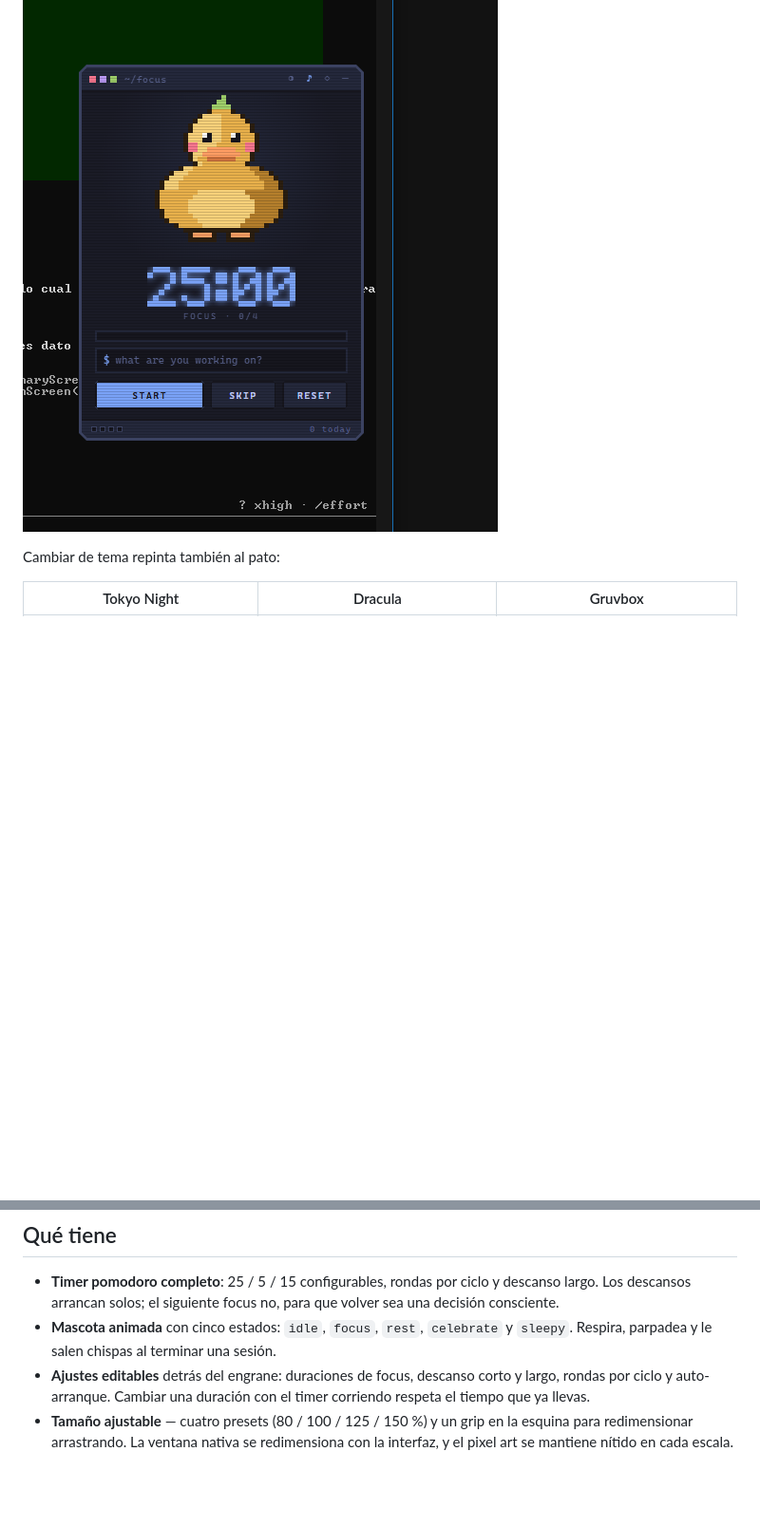
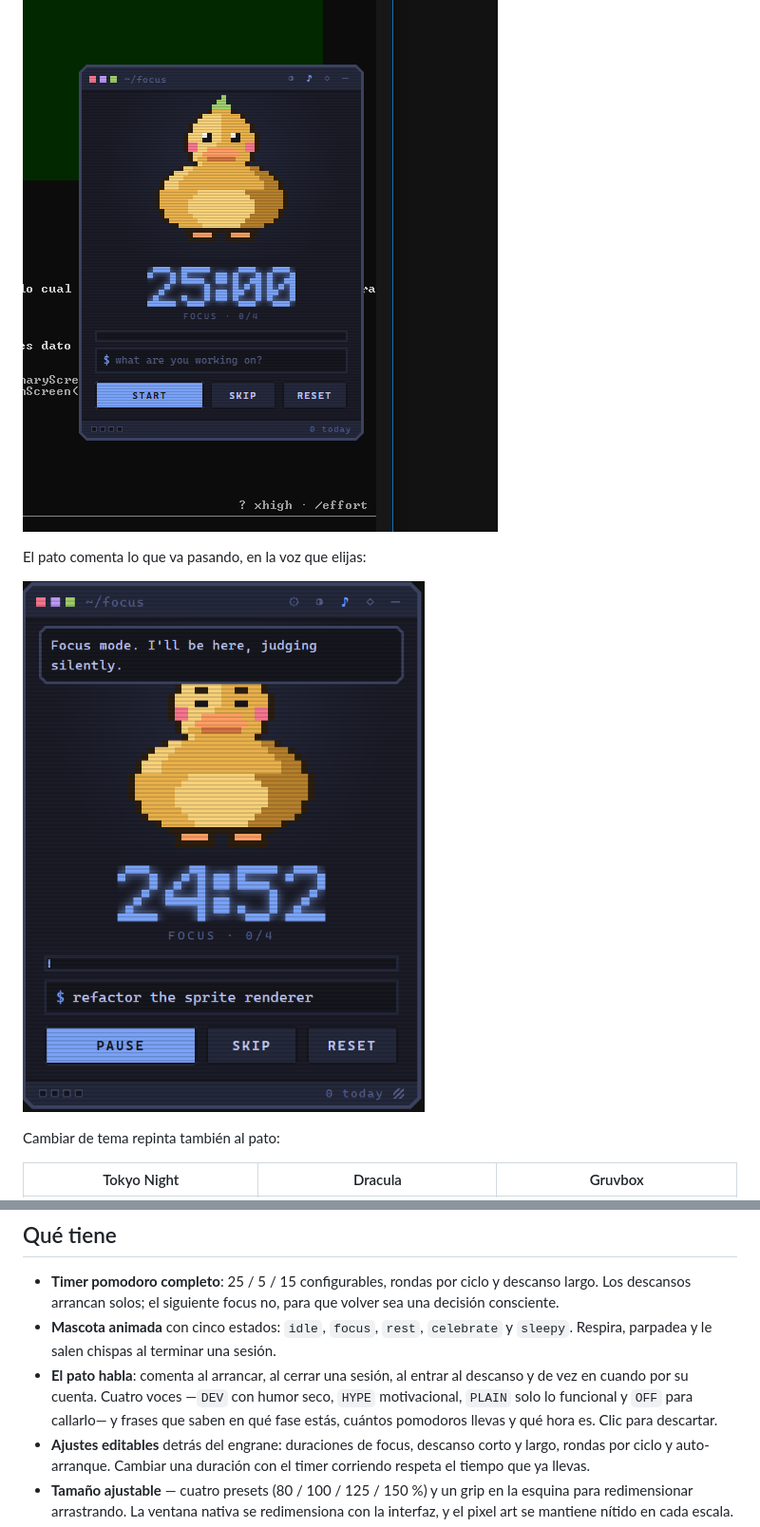
Before and after one commit to LuisUmina/pixel-pomodoro-pet, a Markdown page: README.md, 2 parts joined by grey strips. Shown at 95% size. Drawn GitHub-style; pictures changed too: docs/widget-speaking.png (added); blank space fills up the shorter version.

```diff
--- a/README.md
+++ b/README.md
@@ -8,6 +8,10 @@ estás haciendo: se concentra contigo, descansa contigo y celebra cuando cierras
 un pomodoro.
 
 ![El widget flotando sobre el terminal](docs/widget-native.png)
+
+El pato comenta lo que va pasando, en la voz que elijas:
+
+![El pato hablando durante una sesión de focus](docs/widget-speaking.png)
 
 Cambiar de tema repinta también al pato:
 
@@ -22,6 +26,11 @@ Cambiar de tema repinta también al pato:
   volver sea una decisión consciente.
 - **Mascota animada** con cinco estados: `idle`, `focus`, `rest`, `celebrate` y
   `sleepy`. Respira, parpadea y le salen chispas al terminar una sesión.
+- **El pato habla**: comenta al arrancar, al cerrar una sesión, al entrar al
+  descanso y de vez en cuando por su cuenta. Cuatro voces —`DEV` con humor
+  seco, `HYPE` motivacional, `PLAIN` solo lo funcional y `OFF` para callarlo—
+  y frases que saben en qué fase estás, cuántos pomodoros llevas y qué hora
+  es. Clic para descartar.
 - **Ajustes editables** detrás del engrane: duraciones de focus, descanso corto
   y largo, rondas por ciclo y auto-arranque. Cambiar una duración con el timer
   corriendo respeta el tiempo que ya llevas.
```
Also changed, not shown: other parts of README.md (+12 -4 lines), docs/ROADMAP.md (+29 -7 lines).
